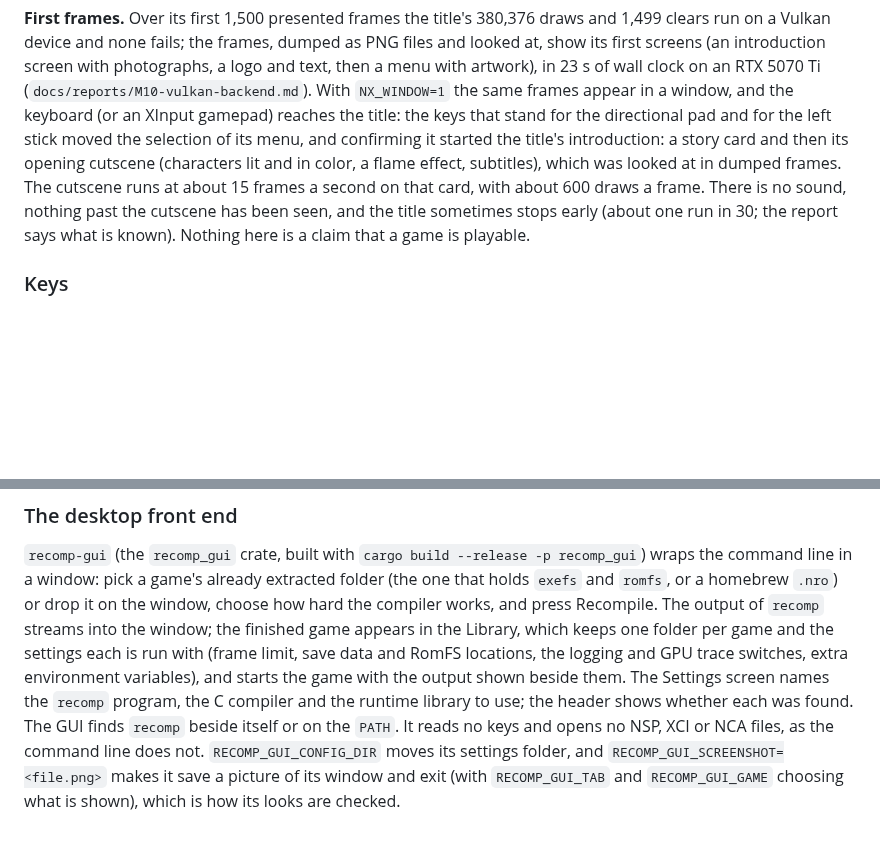
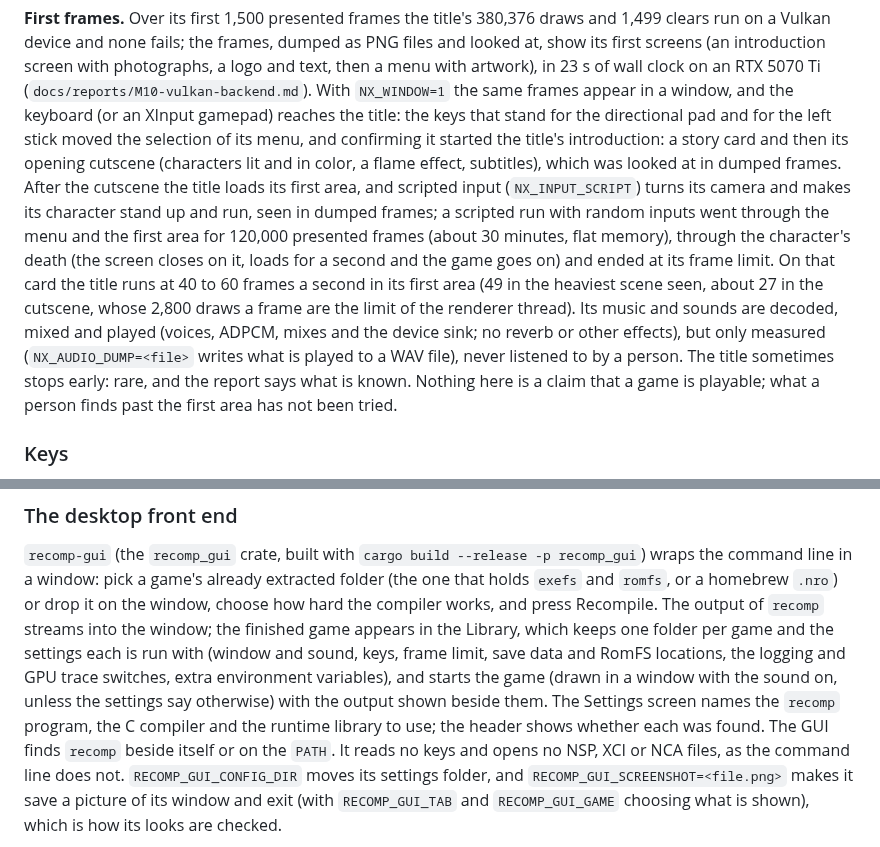
Before and after one commit to Mythrax-ZS/kiln, a Markdown page: README.md, 2 parts joined by grey strips. Rendered like a GitHub page; blank space fills up the shorter version.

Commit message:
Update the README and reports for play and sound

```diff
--- a/README.md
+++ b/README.md
@@ -38,9 +38,17 @@ artwork), in 23 s of wall clock on an RTX 5070 Ti (`docs/reports/M10-vulkan-back
 the title: the keys that stand for the directional pad and for the left stick moved the selection
 of its menu, and confirming it started the title's introduction: a story card and then its opening
 cutscene (characters lit and in color, a flame effect, subtitles), which was looked at in dumped
-frames. The cutscene runs at about 15 frames a second on that card, with about 600 draws a frame.
-There is no sound, nothing past the cutscene has been seen, and the title sometimes stops early
-(about one run in 30; the report says what is known). Nothing here is a claim that a game is playable.
+frames. After the cutscene the title loads its first area, and scripted input (`NX_INPUT_SCRIPT`)
+turns its camera and makes its character stand up and run, seen in dumped frames; a scripted run
+with random inputs went through the menu and the first area for 120,000 presented frames (about
+30 minutes, flat memory), through the character's death (the screen closes on it, loads for a
+second and the game goes on) and ended at its frame limit. On that card the title runs at 40 to 60 frames
+a second in its first area (49 in the heaviest scene seen, about 27 in the cutscene, whose 2,800
+draws a frame are the limit of the renderer thread). Its music and sounds are decoded, mixed and
+played (voices, ADPCM, mixes and the device sink; no reverb or other effects), but only measured
+(`NX_AUDIO_DUMP=<file>` writes what is played to a WAV file), never listened to by a person. The
+title sometimes stops early: rare, and the report says what is known. Nothing here is a claim that
+a game is playable; what a person finds past the first area has not been tried.
 
 ### Keys
 
@@ -92,9 +100,9 @@ runtime library programs link) as `key: value` lines, and builds nothing.
 command line in a window: pick a game's already extracted folder (the one that holds `exefs` and
 `romfs`, or a homebrew `.nro`) or drop it on the window, choose how hard the compiler works, and
 press Recompile. The output of `recomp` streams into the window; the finished game appears in the
-Library, which keeps one folder per game and the settings each is run with (frame limit, save data
+Library, which keeps one folder per game and the settings each is run with (window and sound, keys, frame limit, save data
 and RomFS locations, the logging and GPU trace switches, extra environment variables), and starts
-the game with the output shown beside them. The Settings screen names the `recomp` program, the C
+the game (drawn in a window with the sound on, unless the settings say otherwise) with the output shown beside them. The Settings screen names the `recomp` program, the C
 compiler and the runtime library to use; the header shows whether each was found. The GUI finds
 `recomp` beside itself or on the `PATH`. It reads no keys and opens no NSP, XCI or NCA files, as
 the command line does not. `RECOMP_GUI_CONFIG_DIR` moves its settings folder, and
```
Also changed, not shown: docs/REPORT.md (+14 -14 lines), docs/reports/M10-vulkan-backend.md (+18 -0 lines).
